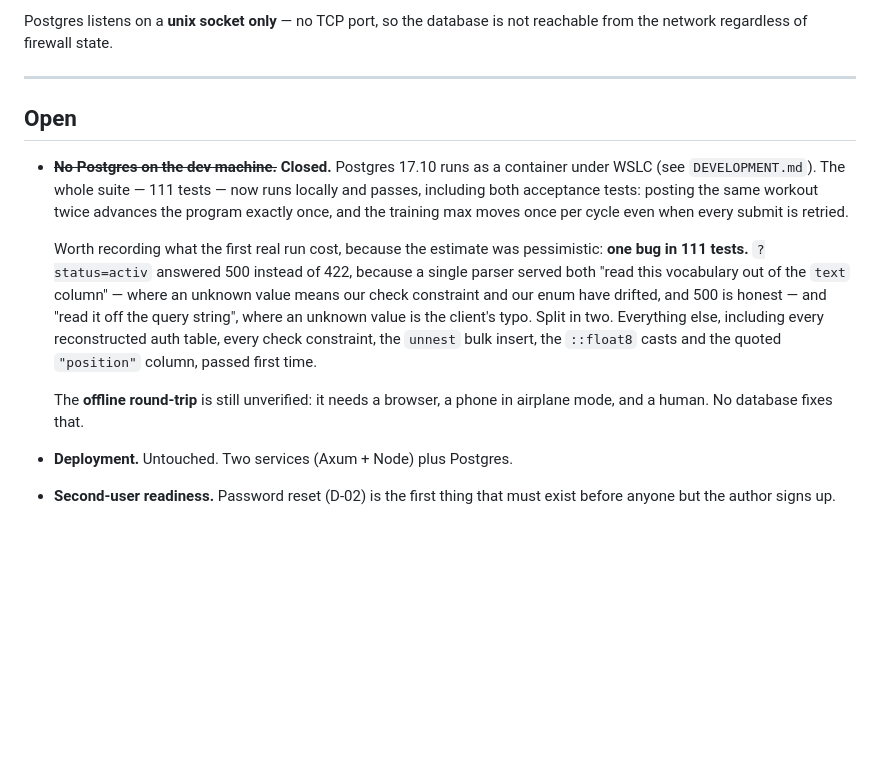
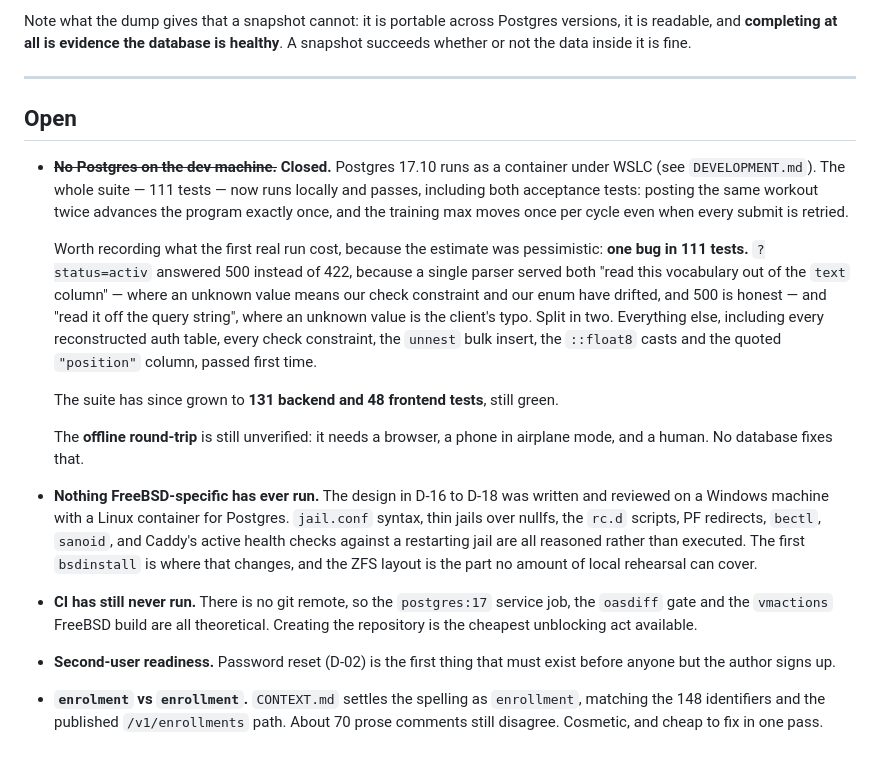
Before and after one commit to sasin91/athletos.app, a Markdown page: docs/DESIGN.md, the part around one of its changes. GitHub-like rendering; blank space fills up the shorter version.

```diff
--- a/docs/DESIGN.md
+++ b/docs/DESIGN.md
@@ -786,6 +841,7 @@ Two failure modes are worth naming, because both look like working backups:
 
-Postgres listens on a **unix socket only** — no TCP port, so the database is
-not reachable from the network regardless of firewall state.
+Note what the dump gives that a snapshot cannot: it is portable across Postgres
+versions, it is readable, and **completing at all is evidence the database is
+healthy**. A snapshot succeeds whether or not the data inside it is fine.
 
 ---
 
@@ -807,8 +863,28 @@ not reachable from the network regardless of firewall state.
   `unnest` bulk insert, the `::float8` casts and the quoted `"position"`
   column, passed first time.
 
+  The suite has since grown to **131 backend and 48 frontend tests**, still
+  green.
+
   The **offline round-trip** is still unverified: it needs a browser, a phone
   in airplane mode, and a human. No database fixes that.
-- **Deployment.** Untouched. Two services (Axum + Node) plus Postgres.
+
+- **Nothing FreeBSD-specific has ever run.** The design in D-16 to D-18 was
+  written and reviewed on a Windows machine with a Linux container for
+  Postgres. `jail.conf` syntax, thin jails over nullfs, the `rc.d` scripts, PF
+  redirects, `bectl`, `sanoid`, and Caddy's active health checks against a
+  restarting jail are all reasoned rather than executed. The first `bsdinstall`
+  is where that changes, and the ZFS layout is the part no amount of local
+  rehearsal can cover.
+
+- **CI has still never run.** There is no git remote, so the `postgres:17`
+  service job, the `oasdiff` gate and the `vmactions` FreeBSD build are all
+  theoretical. Creating the repository is the cheapest unblocking act available.
+
 - **Second-user readiness.** Password reset (D-02) is the first thing that
   must exist before anyone but the author signs up.
+
+- **`enrolment` vs `enrollment`.** `CONTEXT.md` settles the spelling as
+  `enrollment`, matching the 148 identifiers and the published `/v1/enrollments`
+  path. About 70 prose comments still disagree. Cosmetic, and cheap to fix in
+  one pass.
```
Also changed, not shown: other parts of docs/DESIGN.md (+164 -109 lines).
